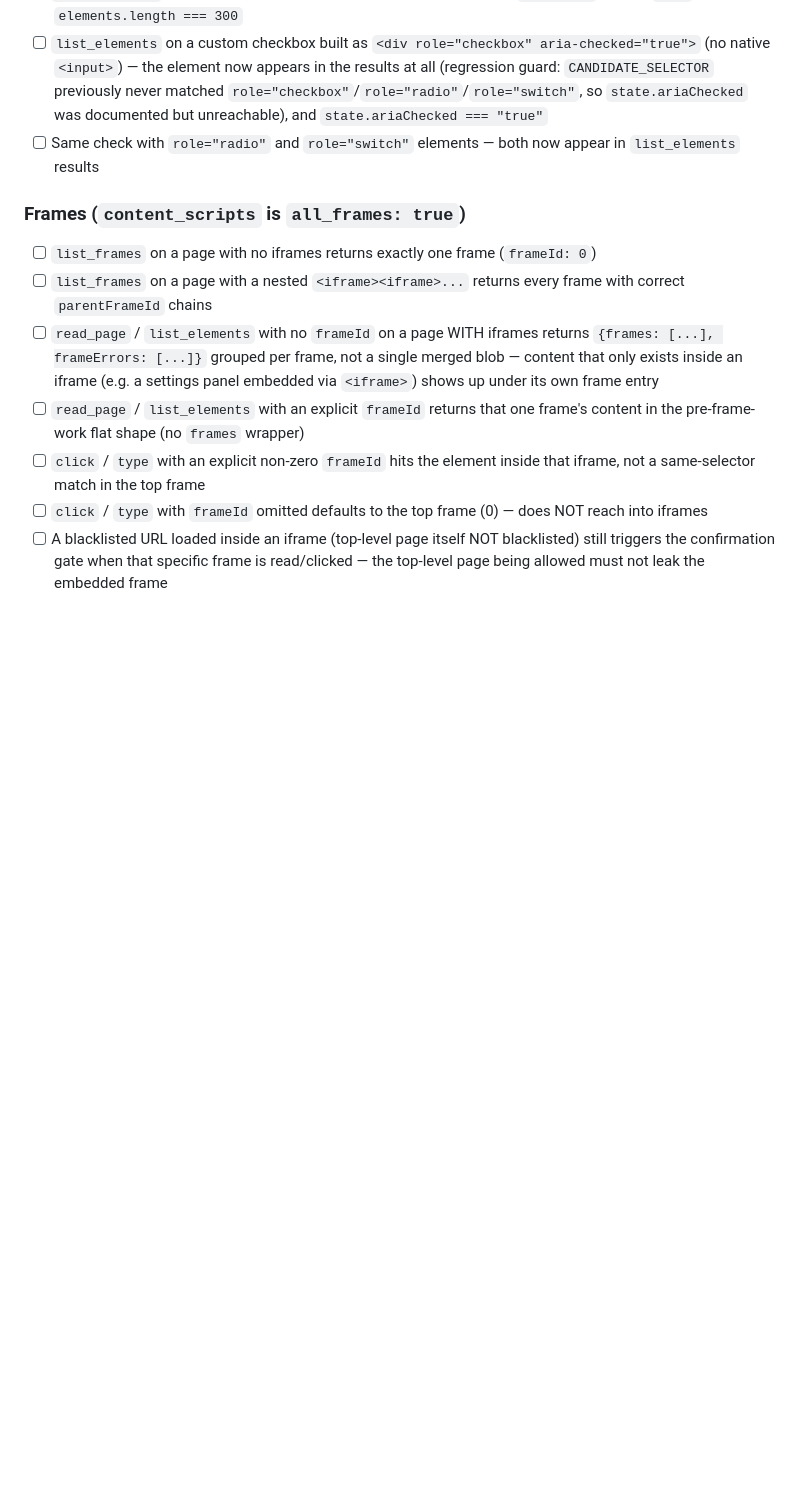
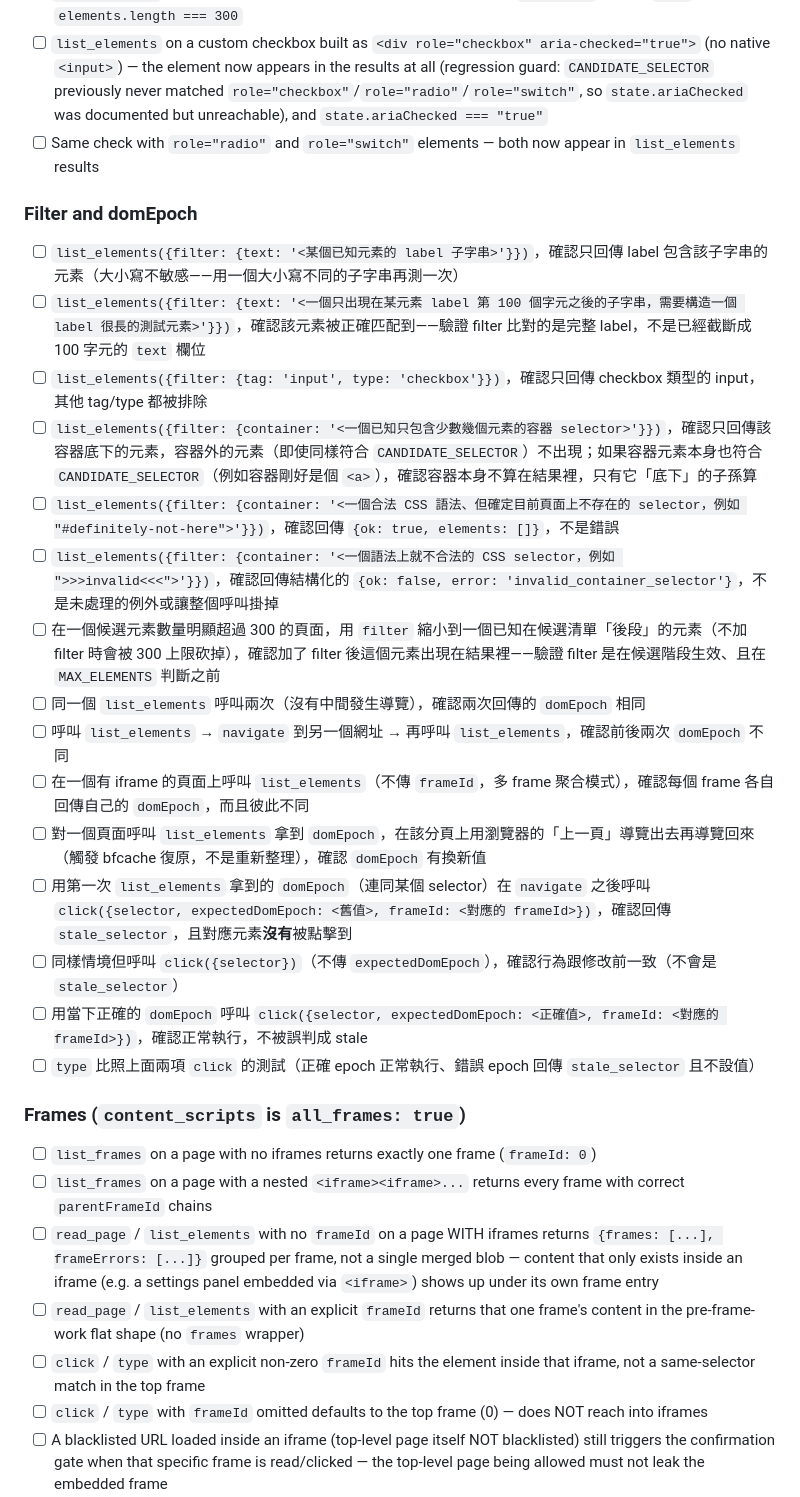
Before and after one commit to raychao-oao/firefox-bridge, a Markdown page: docs/manual-verification-checklist.md, the part around the change. Drawn GitHub-style; blank space fills up the shorter version.

Commit message:
docs: add manual verification items for list_elements filter + domEpoch

```diff
--- a/docs/manual-verification-checklist.md
+++ b/docs/manual-verification-checklist.md
@@ -78,6 +78,23 @@ that automated unit tests can't cover (real Firefox + real process spawning).
 - [ ] `list_elements` on a page with more than 300 candidate elements — `truncated` reports `true`, and `elements.length === 300`
 - [ ] `list_elements` on a custom checkbox built as `<div role="checkbox" aria-checked="true">` (no native `<input>`) — the element now appears in the results at all (regression guard: `CANDIDATE_SELECTOR` previously never matched `role="checkbox"`/`role="radio"`/`role="switch"`, so `state.ariaChecked` was documented but unreachable), and `state.ariaChecked === "true"`
 - [ ] Same check with `role="radio"` and `role="switch"` elements — both now appear in `list_elements` results
+
+### Filter and domEpoch
+- [ ] `list_elements({filter: {text: '<某個已知元素的 label 子字串>'}})`，確認只回傳 label 包含該子字串的元素（大小寫不敏感——用一個大小寫不同的子字串再測一次）
+- [ ] `list_elements({filter: {text: '<一個只出現在某元素 label 第 100 個字元之後的子字串，需要構造一個 label 很長的測試元素>'}})`，確認該元素被正確匹配到——驗證 filter 比對的是完整 label，不是已經截斷成 100 字元的 `text` 欄位
+- [ ] `list_elements({filter: {tag: 'input', type: 'checkbox'}})`，確認只回傳 checkbox 類型的 input，其他 tag/type 都被排除
+- [ ] `list_elements({filter: {container: '<一個已知只包含少數幾個元素的容器 selector>'}})`，確認只回傳該容器底下的元素，容器外的元素（即使同樣符合 `CANDIDATE_SELECTOR`）不出現；如果容器元素本身也符合 `CANDIDATE_SELECTOR`（例如容器剛好是個 `<a>`），確認容器本身不算在結果裡，只有它「底下」的子孫算
+- [ ] `list_elements({filter: {container: '<一個合法 CSS 語法、但確定目前頁面上不存在的 selector，例如 "#definitely-not-here">'}})`，確認回傳 `{ok: true, elements: []}`，不是錯誤
+- [ ] `list_elements({filter: {container: '<一個語法上就不合法的 CSS selector，例如 ">>>invalid<<<">'}})`，確認回傳結構化的 `{ok: false, error: 'invalid_container_selector'}`，不是未處理的例外或讓整個呼叫掛掉
+- [ ] 在一個候選元素數量明顯超過 300 的頁面，用 `filter` 縮小到一個已知在候選清單「後段」的元素（不加 filter 時會被 300 上限砍掉），確認加了 filter 後這個元素出現在結果裡——驗證 filter 是在候選階段生效、且在 `MAX_ELEMENTS` 判斷之前
+- [ ] 同一個 `list_elements` 呼叫兩次（沒有中間發生導覽），確認兩次回傳的 `domEpoch` 相同
+- [ ] 呼叫 `list_elements` → `navigate` 到另一個網址 → 再呼叫 `list_elements`，確認前後兩次 `domEpoch` 不同
+- [ ] 在一個有 iframe 的頁面上呼叫 `list_elements`（不傳 `frameId`，多 frame 聚合模式），確認每個 frame 各自回傳自己的 `domEpoch`，而且彼此不同
+- [ ] 對一個頁面呼叫 `list_elements` 拿到 `domEpoch`，在該分頁上用瀏覽器的「上一頁」導覽出去再導覽回來（觸發 bfcache 復原，不是重新整理），確認 `domEpoch` 有換新值
+- [ ] 用第一次 `list_elements` 拿到的 `domEpoch`（連同某個 selector）在 `navigate` 之後呼叫 `click({selector, expectedDomEpoch: <舊值>, frameId: <對應的 frameId>})`，確認回傳 `stale_selector`，且對應元素**沒有**被點擊到
+- [ ] 同樣情境但呼叫 `click({selector})`（不傳 `expectedDomEpoch`），確認行為跟修改前一致（不會是 `stale_selector`）
+- [ ] 用當下正確的 `domEpoch` 呼叫 `click({selector, expectedDomEpoch: <正確值>, frameId: <對應的 frameId>})`，確認正常執行，不被誤判成 stale
+- [ ] `type` 比照上面兩項 `click` 的測試（正確 epoch 正常執行、錯誤 epoch 回傳 `stale_selector` 且不設值）
 
 ### Frames (`content_scripts` is `all_frames: true`)
 - [ ] `list_frames` on a page with no iframes returns exactly one frame (`frameId: 0`)
```
